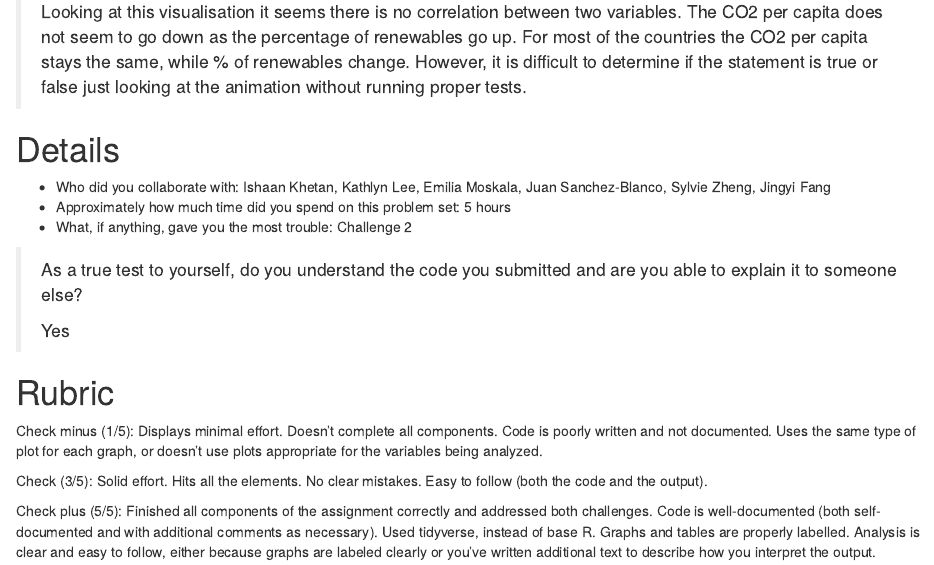
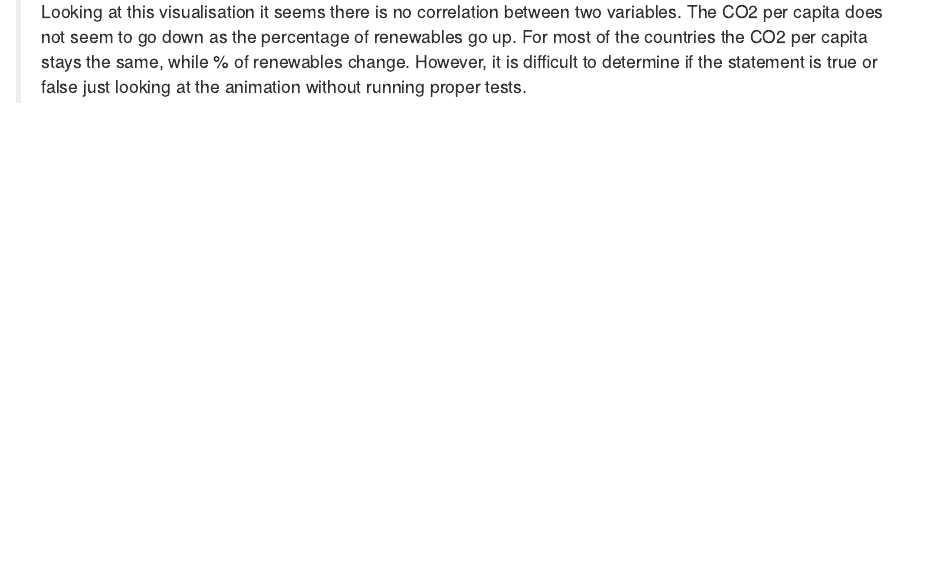
Before and after one commit to sylvie-zheng/mywebsite22, an R Markdown document (content/blogs/homework2-group3.Rmd): the page in a window 1100 px wide, from 10480 px down. Rendered offline with R 4.5, knitr and Pandoc, with nearby package versions; some code elsewhere in the file could not run offline; column names are cleaned by a stand-in for the janitor package.

Commit message:
bid change

```diff
--- a/config.yaml
+++ b/config.yaml
@@ -83,7 +83,7 @@ params:
       - image: 2.jpg
         subtitle: Click here
         title: About me - professional data fanatic
-        url: blogs/risk_return
+        url: blogs/about-me
       - image: resume.jpg
         subtitle: Welcome to network through my e-mail or Linkedin
         title: My resume
--- a/content/blogs/homework2-group3.Rmd
+++ b/content/blogs/homework2-group3.Rmd
@@ -629,34 +629,3 @@ animate(anim_plot)
 > capita stays the same, while % of renewables change. However, it is
 > difficult to determine if the statement is true or false just looking
 > at the animation without running proper tests.
-
-# Details
-
--   Who did you collaborate with: Ishaan Khetan, Kathlyn Lee, Emilia
-    Moskala, Juan Sanchez-Blanco, Sylvie Zheng, Jingyi Fang
--   Approximately how much time did you spend on this problem set: 5
-    hours
--   What, if anything, gave you the most trouble: Challenge 2
-
-> As a true test to yourself, do you understand the code you submitted
-> and are you able to explain it to someone else?
->
-> Yes
-
-# Rubric
-
-Check minus (1/5): Displays minimal effort. Doesn't complete all
-components. Code is poorly written and not documented. Uses the same
-type of plot for each graph, or doesn't use plots appropriate for the
-variables being analyzed.
-
-Check (3/5): Solid effort. Hits all the elements. No clear mistakes.
-Easy to follow (both the code and the output).
-
-Check plus (5/5): Finished all components of the assignment correctly
-and addressed both challenges. Code is well-documented (both
-self-documented and with additional comments as necessary). Used
-tidyverse, instead of base R. Graphs and tables are properly labelled.
-Analysis is clear and easy to follow, either because graphs are labeled
-clearly or you've written additional text to describe how you interpret
-the output.
```
Also changed, not shown: content/blogs/about-me.Rmd (added, +26 -0 lines), content/blogs/about-me.html (added), content/blogs/homework2-group3.html, static/img/blogs/2.jpg (added).
